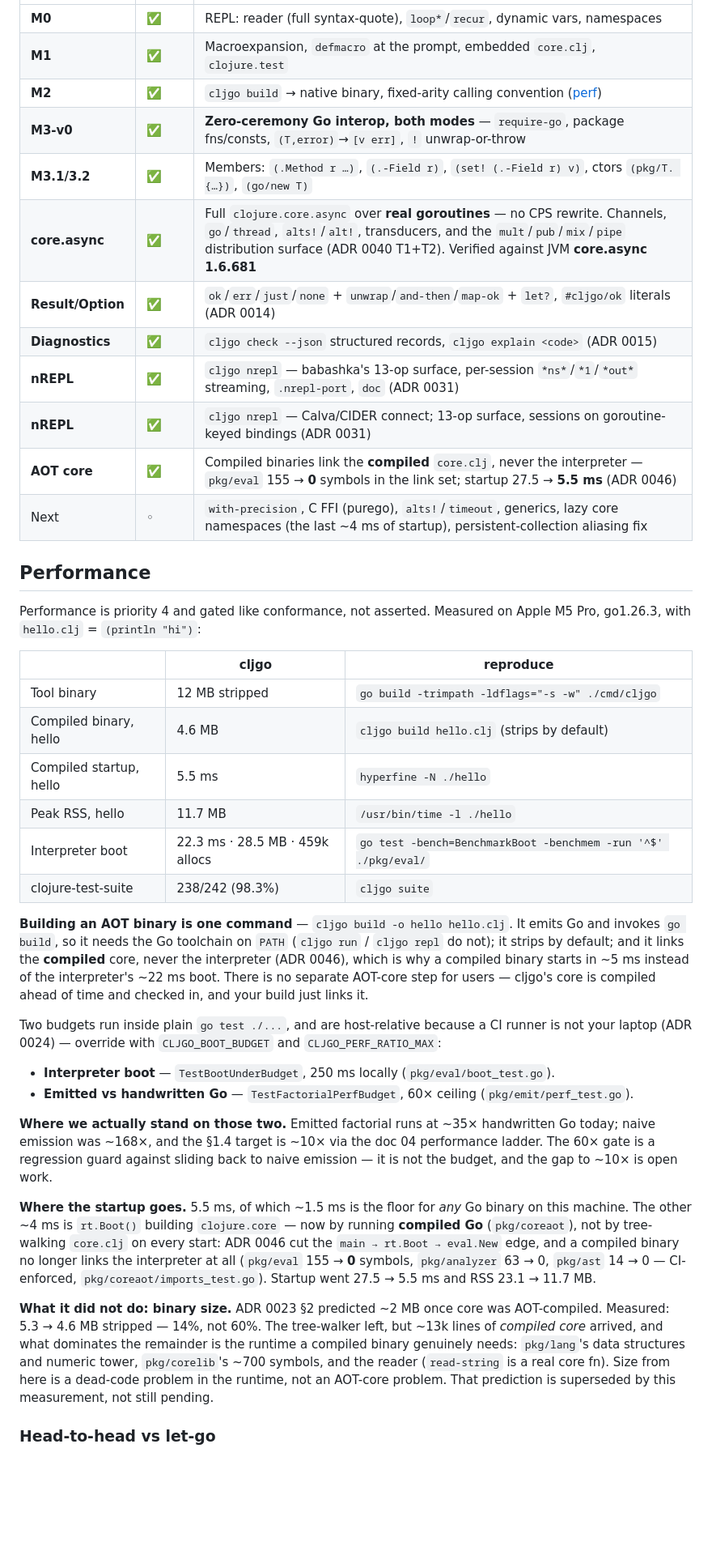
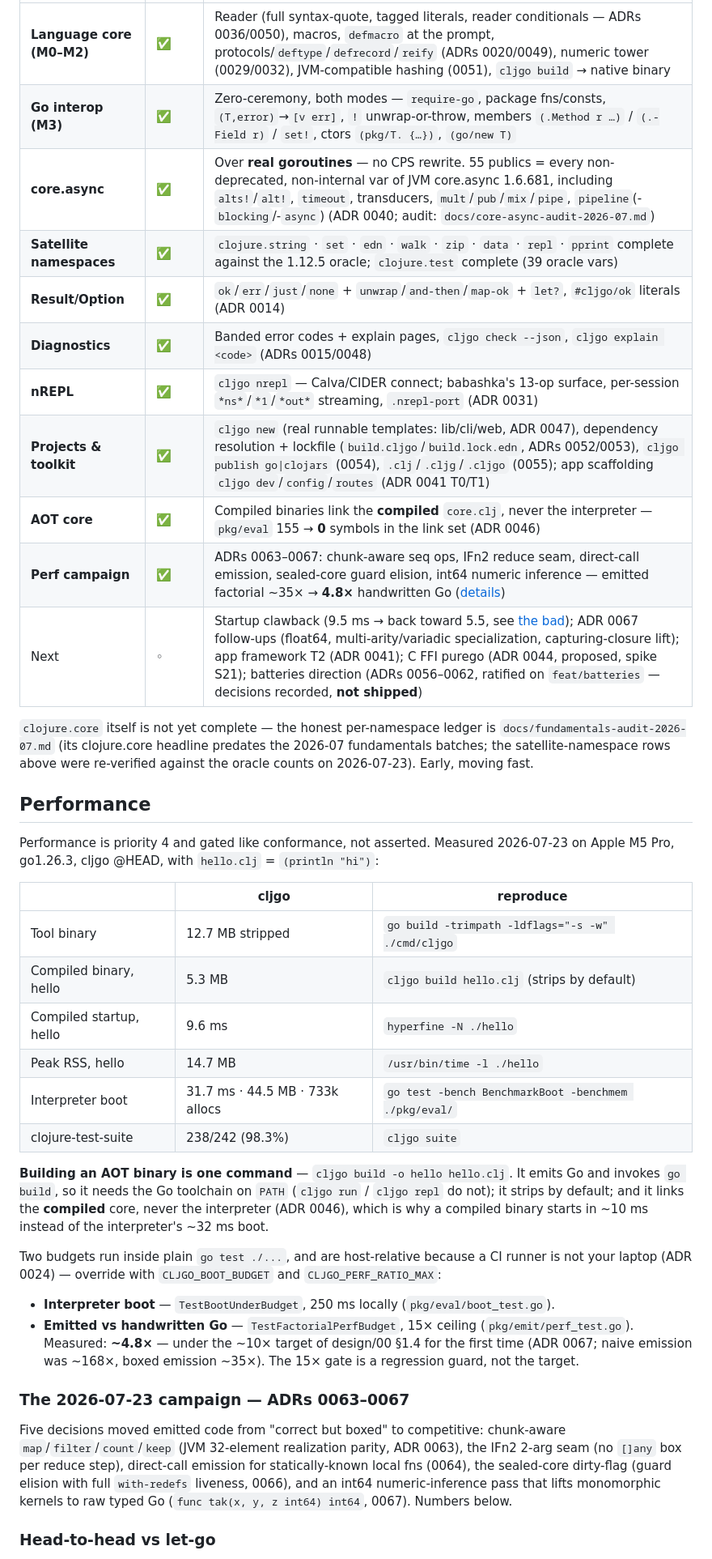
Before and after one commit to muthuishere/cljgo, a Markdown page: README.md, the part around one of its changes. Shown at 81% size. Drawn GitHub-style; blank space fills up the shorter version.

```diff
--- a/README.md
+++ b/README.md
@@ -90,70 +119,61 @@ get from the suite as it ships. Early, moving fast.
 |-----------|-------|-------------|
-| **M0** | ✅ | REPL: reader (full syntax-quote), `loop*`/`recur`, dynamic vars, namespaces |
-| **M1** | ✅ | Macroexpansion, `defmacro` at the prompt, embedded `core.clj`, `clojure.test` |
-| **M2** | ✅ | `cljgo build` → native binary, fixed-arity calling convention ([perf](#performance)) |
-| **M3-v0** | ✅ | **Zero-ceremony Go interop, both modes** — `require-go`, package fns/consts, `(T,error)`→`[v err]`, `!` unwrap-or-throw |
-| **M3.1/3.2** | ✅ | Members: `(.Method r …)`, `(.-Field r)`, `(set! (.-Field r) v)`, ctors `(pkg/T. {…})`, `(go/new T)` |
-| **core.async** | ✅ | Full `clojure.core.async` over **real goroutines** — no CPS rewrite. Channels, `go`/`thread`, `alts!`/`alt!`, transducers, and the `mult`/`pub`/`mix`/`pipe` distribution surface (ADR 0040 T1+T2). Verified against JVM **core.async 1.6.681** |
+| **Language core (M0–M2)** | ✅ | Reader (full syntax-quote, tagged literals, reader conditionals — ADRs 0036/0050), macros, `defmacro` at the prompt, protocols/`deftype`/`defrecord`/`reify` (ADRs 0020/0049), numeric tower (0029/0032), JVM-compatible hashing (0051), `cljgo build` → native binary |
+| **Go interop (M3)** | ✅ | Zero-ceremony, both modes — `require-go`, package fns/consts, `(T,error)`→`[v err]`, `!` unwrap-or-throw, members `(.Method r …)` / `(.-Field r)` / `set!`, ctors `(pkg/T. {…})`, `(go/new T)` |
+| **core.async** | ✅ | Over **real goroutines** — no CPS rewrite. 55 publics = every non-deprecated, non-internal var of JVM core.async 1.6.681, including `alts!`/`alt!`, `timeout`, transducers, `mult`/`pub`/`mix`/`pipe`, `pipeline`(-`blocking`/-`async`) (ADR 0040; audit: `docs/core-async-audit-2026-07.md`) |
+| **Satellite namespaces** | ✅ | `clojure.string` · `set` · `edn` · `walk` · `zip` · `data` · `repl` · `pprint` complete against the 1.12.5 oracle; `clojure.test` complete (39 oracle vars) |
 | **Result/Option** | ✅ | `ok`/`err`/`just`/`none` + `unwrap`/`and-then`/`map-ok` + `let?`, `#cljgo/ok` literals (ADR 0014) |
-| **Diagnostics** | ✅ | `cljgo check --json` structured records, `cljgo explain <code>` (ADR 0015) |
-| **nREPL** | ✅ | `cljgo nrepl` — babashka's 13-op surface, per-session `*ns*`/`*1`/`*out*` streaming, `.nrepl-port`, `doc` (ADR 0031) |
-| **nREPL** | ✅ | `cljgo nrepl` — Calva/CIDER connect; 13-op surface, sessions on goroutine-keyed bindings (ADR 0031) |
-| **AOT core** | ✅ | Compiled binaries link the **compiled** `core.clj`, never the interpreter — `pkg/eval` 155 → **0** symbols in the link set; startup 27.5 → **5.5 ms** (ADR 0046) |
-| Next | ◦ | `with-precision`, C FFI (purego), `alts!`/`timeout`, generics, lazy core namespaces (the last ~4 ms of startup), persistent-collection aliasing fix |
+| **Diagnostics** | ✅ | Banded error codes + explain pages, `cljgo check --json`, `cljgo explain <code>` (ADRs 0015/0048) |
+| **nREPL** | ✅ | `cljgo nrepl` — Calva/CIDER connect; babashka's 13-op surface, per-session `*ns*`/`*1`/`*out*` streaming, `.nrepl-port` (ADR 0031) |
+| **Projects & toolkit** | ✅ | `cljgo new` (real runnable templates: lib/cli/web, ADR 0047), dependency resolution + lockfile (`build.cljgo`/`build.lock.edn`, ADRs 0052/0053), `cljgo publish go\|clojars` (0054), `.clj`/`.cljg`/`.cljgo` (0055); app scaffolding `cljgo dev`/`config`/`routes` (ADR 0041 T0/T1) |
+| **AOT core** | ✅ | Compiled binaries link the **compiled** `core.clj`, never the interpreter — `pkg/eval` 155 → **0** symbols in the link set (ADR 0046) |
+| **Perf campaign** | ✅ | ADRs 0063–0067: chunk-aware seq ops, IFn2 reduce seam, direct-call emission, sealed-core guard elision, int64 numeric inference — emitted factorial ~35× → **4.8×** handwritten Go ([details](#performance)) |
+| Next | ◦ | Startup clawback (9.5 ms → back toward 5.5, see [the bad](#performance)); ADR 0067 follow-ups (float64, multi-arity/variadic specialization, capturing-closure lift); app framework T2 (ADR 0041); C FFI purego (ADR 0044, proposed, spike S21); batteries direction (ADRs 0056–0062, ratified on `feat/batteries` — decisions recorded, **not shipped**) |
+
+`clojure.core` itself is not yet complete — the honest per-namespace ledger
+is `docs/fundamentals-audit-2026-07.md` (its clojure.core headline predates
+the 2026-07 fundamentals batches; the satellite-namespace rows above were
+re-verified against the oracle counts on 2026-07-23). Early, moving fast.
 
 ## Performance
 
 Performance is priority 4 and gated like conformance, not asserted. Measured
-on Apple M5 Pro, go1.26.3, with `hello.clj` = `(println "hi")`:
+2026-07-23 on Apple M5 Pro, go1.26.3, cljgo @HEAD, with `hello.clj` =
+`(println "hi")`:
 
 | | cljgo | reproduce |
 |---|---|---|
-| Tool binary | 12 MB stripped | `go build -trimpath -ldflags="-s -w" ./cmd/cljgo` |
-| Compiled binary, hello | 4.6 MB | `cljgo build hello.clj` (strips by default) |
-| Compiled startup, hello | 5.5 ms | `hyperfine -N ./hello` |
-| Peak RSS, hello | 11.7 MB | `/usr/bin/time -l ./hello` |
-| Interpreter boot | 22.3 ms · 28.5 MB · 459k allocs | `go test -bench=BenchmarkBoot -benchmem -run '^$' ./pkg/eval/` |
+| Tool binary | 12.7 MB stripped | `go build -trimpath -ldflags="-s -w" ./cmd/cljgo` |
+| Compiled binary, hello | 5.3 MB | `cljgo build hello.clj` (strips by default) |
+| Compiled startup, hello | 9.6 ms | `hyperfine -N ./hello` |
+| Peak RSS, hello | 14.7 MB | `/usr/bin/time -l ./hello` |
+| Interpreter boot | 31.7 ms · 44.5 MB · 733k allocs | `go test -bench BenchmarkBoot -benchmem ./pkg/eval/` |
 | clojure-test-suite | 238/242 (98.3%) | `cljgo suite` |
 
 **Building an AOT binary is one command** — `cljgo build -o hello hello.clj`.
 It emits Go and invokes `go build`, so it needs the Go toolchain on `PATH`
 (`cljgo run` / `cljgo repl` do not); it strips by default; and it links the
 **compiled** core, never the interpreter (ADR 0046), which is why a compiled
-binary starts in ~5 ms instead of the interpreter's ~22 ms boot. There is no
-separate AOT-core step for users — cljgo's core is compiled ahead of time and
-checked in, and your build just links it.
+binary starts in ~10 ms instead of the interpreter's ~32 ms boot.
 
 Two budgets run inside plain `go test ./...`, and are host-relative because a
 CI runner is not your laptop (ADR 0024) — override with `CLJGO_BOOT_BUDGET`
 and `CLJGO_PERF_RATIO_MAX`:
 
 - **Interpreter boot** — `TestBootUnderBudget`, 250 ms locally (`pkg/eval/boot_test.go`).
-- **Emitted vs handwritten Go** — `TestFactorialPerfBudget`, 60× ceiling
-  (`pkg/emit/perf_test.go`).
+- **Emitted vs handwritten Go** — `TestFactorialPerfBudget`, 15× ceiling
+  (`pkg/emit/perf_test.go`). Measured: **~4.8×** — under the ~10× target of
+  design/00 §1.4 for the first time (ADR 0067; naive emission was ~168×,
+  boxed emission ~35×). The 15× gate is a regression guard, not the target.
 
-**Where we actually stand on those two.** Emitted factorial runs at ~35×
-handwritten Go today; naive emission was ~168×, and the §1.4 target is ~10×
-via the doc 04 performance ladder. The 60× gate is a regression guard against
-sliding back to naive emission — it is not the budget, and the gap to ~10× is
-open work.
+### The 2026-07-23 campaign — ADRs 0063–0067
 
-**Where the startup goes.** 5.5 ms, of which ~1.5 ms is the floor for *any*
-Go binary on this machine. The other ~4 ms is `rt.Boot()` building
-`clojure.core` — now by running **compiled Go** (`pkg/coreaot`), not by
-tree-walking `core.clj` on every start: ADR 0046 cut the
-`main → rt.Boot → eval.New` edge, and a compiled binary no longer links the
-interpreter at all (`pkg/eval` 155 → **0** symbols, `pkg/analyzer` 63 → 0,
-`pkg/ast` 14 → 0 — CI-enforced, `pkg/coreaot/imports_test.go`). Startup went
-27.5 → 5.5 ms and RSS 23.1 → 11.7 MB.
-
-**What it did not do: binary size.** ADR 0023 §2 predicted ~2 MB once core
-was AOT-compiled. Measured: 5.3 → 4.6 MB stripped — 14%, not 60%. The
-tree-walker left, but ~13k lines of *compiled core* arrived, and what
-dominates the remainder is the runtime a compiled binary genuinely needs:
-`pkg/lang`'s data structures and numeric tower, `pkg/corelib`'s ~700 symbols,
-and the reader (`read-string` is a real core fn). Size from here is a
-dead-code problem in the runtime, not an AOT-core problem. That prediction is
-superseded by this measurement, not still pending.
+Five decisions moved emitted code from "correct but boxed" to competitive:
+chunk-aware `map`/`filter`/`count`/`keep` (JVM 32-element realization
+parity, ADR 0063), the IFn2 2-arg seam (no `[]any` box per reduce step),
+direct-call emission for statically-known local fns (0064), the sealed-core
+dirty-flag (guard elision with full `with-redefs` liveness, 0066), and an
+int64 numeric-inference pass that lifts monomorphic kernels to raw typed Go
+(`func tak(x, y, z int64) int64`, 0067). Numbers below.
 
 ### Head-to-head vs let-go
 
```
Also changed, not shown: other parts of README.md (+92 -122 lines), benchmark/README.md (+2 -2 lines).
